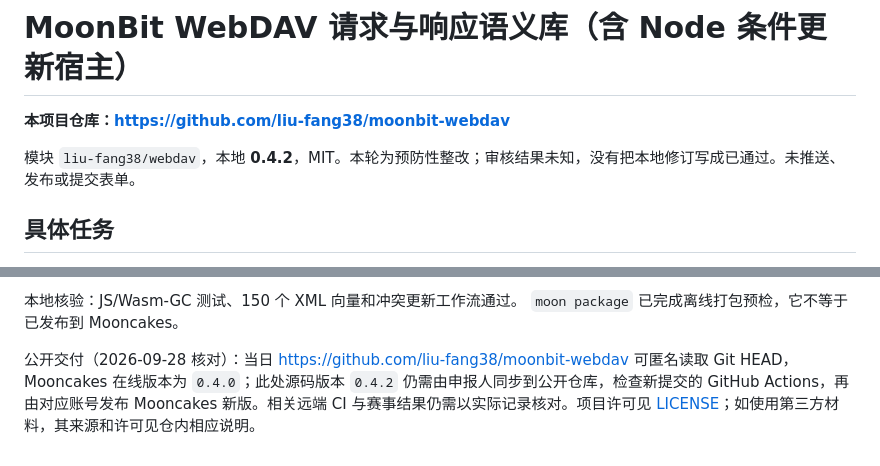
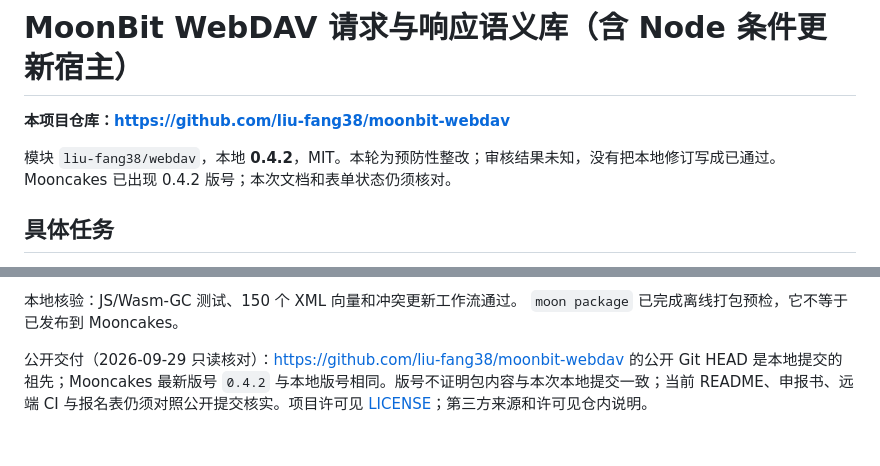
Before and after one commit to liu-fang38/moonbit-webdav, a Markdown page: README.md, 2 parts joined by grey strips. GitHub-like rendering.

```diff
--- a/README.md
+++ b/README.md
@@ -2,7 +2,7 @@
 
 **本项目仓库：[https://github.com/liu-fang38/moonbit-webdav](https://github.com/liu-fang38/moonbit-webdav)**
 
-模块 `liu-fang38/webdav`，本地 **0.4.2**，MIT。本轮为预防性整改；审核结果未知，没有把本地修订写成已通过。未推送、发布或提交表单。
+模块 `liu-fang38/webdav`，本地 **0.4.2**，MIT。本轮为预防性整改；审核结果未知，没有把本地修订写成已通过。Mooncakes 已出现 0.4.2 版号；本次文档和表单状态仍须核对。
 
 ## 具体任务
 
@@ -64,4 +64,4 @@ moon package
 
 本地核验：JS/Wasm-GC 测试、150 个 XML 向量和冲突更新工作流通过。 `moon package` 已完成离线打包预检，它不等于已发布到 Mooncakes。
 
-公开交付（2026-09-28 核对）：当日 [https://github.com/liu-fang38/moonbit-webdav](https://github.com/liu-fang38/moonbit-webdav) 可匿名读取 Git HEAD，Mooncakes 在线版本为 `0.4.0`；此处源码版本 `0.4.2` 仍需由申报人同步到公开仓库，检查新提交的 GitHub Actions，再由对应账号发布 Mooncakes 新版。相关远端 CI 与赛事结果仍需以实际记录核对。项目许可见 [LICENSE](LICENSE)；如使用第三方材料，其来源和许可见仓内相应说明。
+公开交付（2026-09-29 只读核对）：[https://github.com/liu-fang38/moonbit-webdav](https://github.com/liu-fang38/moonbit-webdav) 的公开 Git HEAD 是本地提交的祖先；Mooncakes 最新版号 `0.4.2` 与本地版号相同。版号不证明包内容与本次本地提交一致；当前 README、申报书、远端 CI 与报名表仍须对照公开提交核实。项目许可见 [LICENSE](LICENSE)；第三方来源和许可见仓内说明。
```
Also changed, not shown: PROPOSAL.md (+2 -2 lines).
